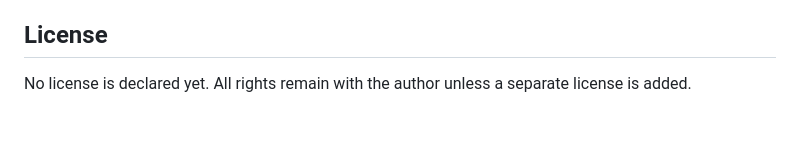
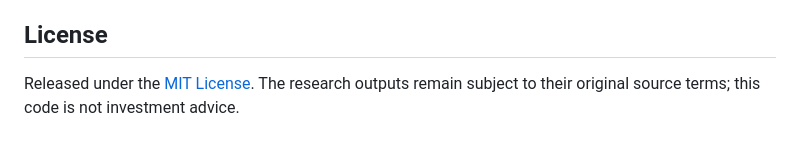
Before and after one commit to lucasdmcoelho-byte/prometheus-research, a Markdown page: README.md, the part around one of its changes. Drawn GitHub-style.

```diff
--- a/README.md
+++ b/README.md
@@ -104,5 +132,5 @@ See [docs/COMMERCIAL_AND_LEGAL.md](docs/COMMERCIAL_AND_LEGAL.md) and
 
 ## License
 
-No license is declared yet. All rights remain with the author unless a separate
-license is added.
+Released under the [MIT License](LICENSE). The research outputs remain subject
+to their original source terms; this code is not investment advice.
```
Also changed, not shown: other parts of README.md (+28 -0 lines), CHANGELOG.md (added, +14 -0 lines), docs/assets/cury3-report-preview.png (added), 2 other files.
